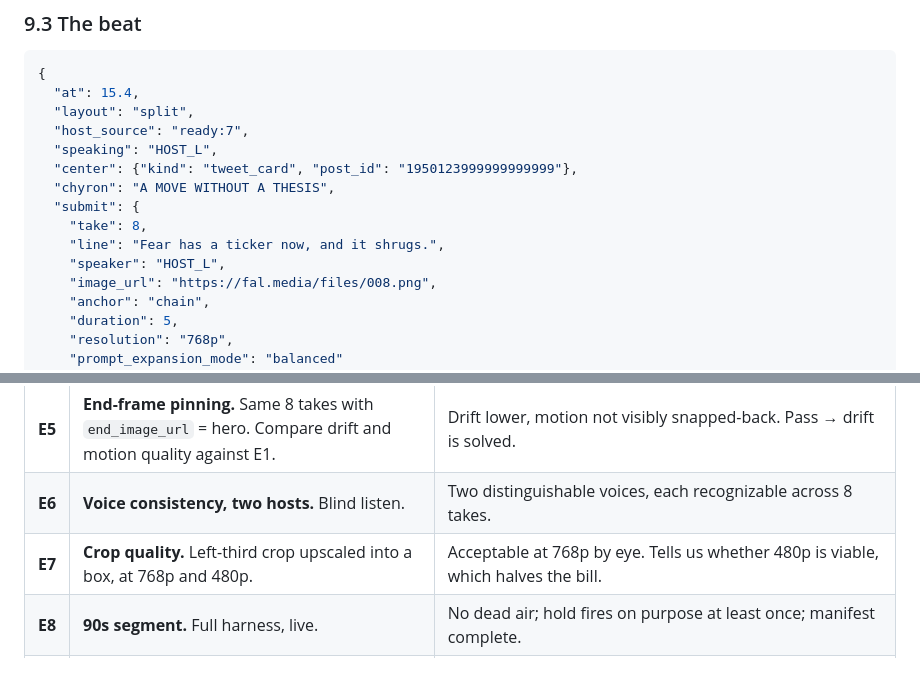
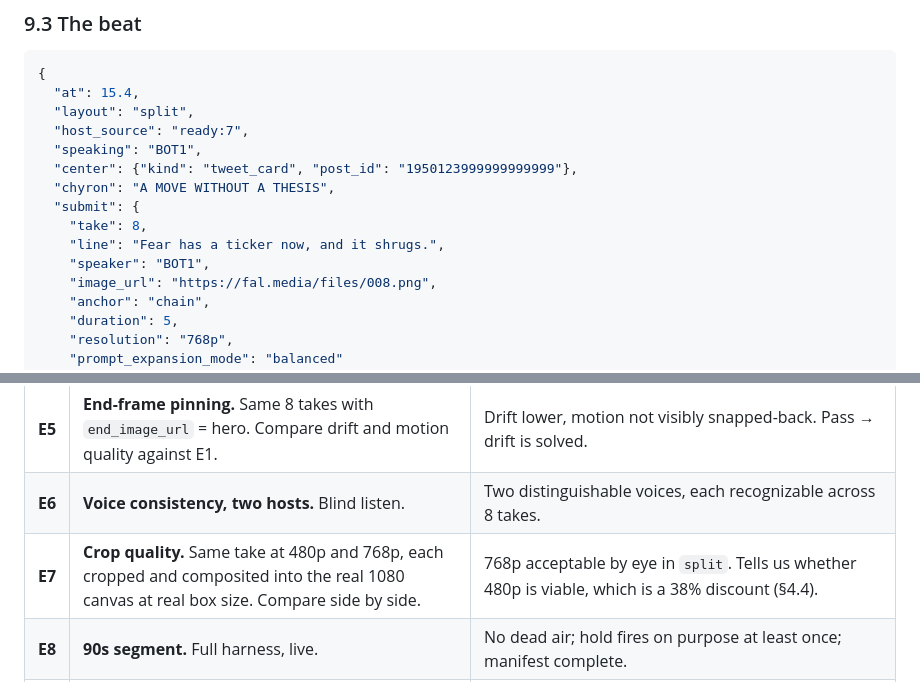
Before and after one commit to toastfacek/desk-show-live, a Markdown page: Desk Show — Two-Host Architecture & Harness.md, 2 parts joined by grey strips. GitHub-like rendering.

```diff
--- a/Desk Show — Two-Host Architecture & Harness.md
+++ b/Desk Show — Two-Host Architecture & Harness.md
@@ -302,13 +325,13 @@ flowchart TB
   "at": 15.4,
   "layout": "split",
   "host_source": "ready:7",
-  "speaking": "HOST_L",
+  "speaking": "BOT1",
   "center": {"kind": "tweet_card", "post_id": "1950123999999999999"},
   "chyron": "A MOVE WITHOUT A THESIS",
   "submit": {
     "take": 8,
     "line": "Fear has a ticker now, and it shrugs.",
-    "speaker": "HOST_L",
+    "speaker": "BOT1",
     "image_url": "https://fal.media/files/008.png",
     "anchor": "chain",
     "duration": 5,
@@ -407,7 +430,7 @@ Ordered by what kills the design. Each is a script in `experiments/`. E1–E6 ca
 | **E4** | **Listener behavior.** Does the non-speaking host sit plausibly — not frozen, not lip-syncing, not leaving frame? | Subjective 1–5, ≥ 3 on all 8. |
 | **E5** | **End-frame pinning.** Same 8 takes with `end_image_url` = hero. Compare drift and motion quality against E1. | Drift lower, motion not visibly snapped-back. Pass → drift is solved. |
 | **E6** | **Voice consistency, two hosts.** Blind listen. | Two distinguishable voices, each recognizable across 8 takes. |
-| **E7** | **Crop quality.** Left-third crop upscaled into a box, at 768p and 480p. | Acceptable at 768p by eye. Tells us whether 480p is viable, which halves the bill. |
+| **E7** | **Crop quality.** Same take at 480p and 768p, each cropped and composited into the real 1080 canvas at real box size. Compare side by side. | 768p acceptable by eye in `split`. Tells us whether 480p is viable, which is a 38% discount (§4.4). |
 | **E8** | **90s segment.** Full harness, live. | No dead air; hold fires on purpose at least once; manifest complete. |
 | **E9** | **$/segment.** From the manifest, including drops and retries. | A real number with retry overhead as a percentage. |
 
```
Also changed, not shown: other parts of Desk Show — Two-Host Architecture & Harness.md (+36 -13 lines).
